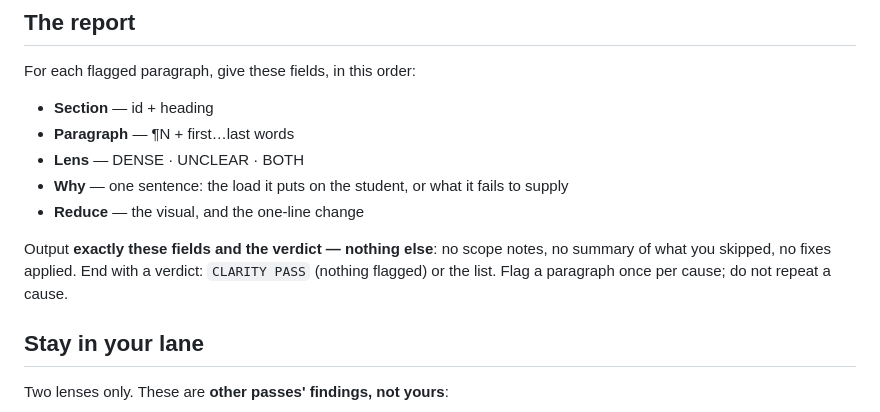
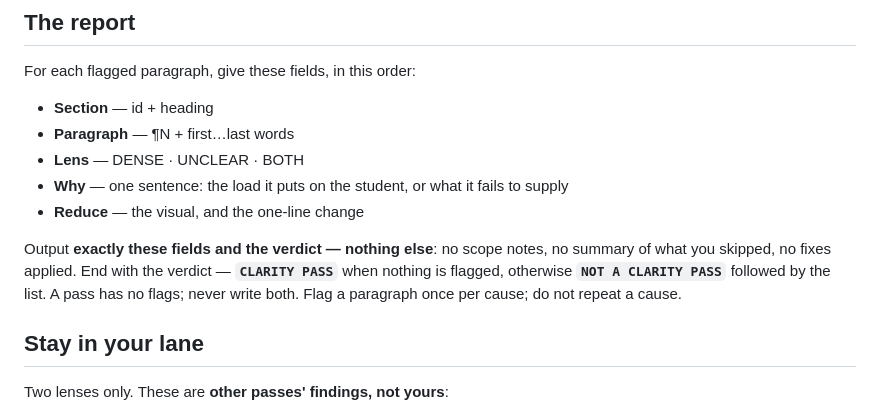
Before and after one commit to nevanzx/lesson-notebook-pipeline, a Markdown page: average-student-checker/SKILL.md, the part around the change. GitHub-like rendering.

```diff
--- a/average-student-checker/SKILL.md
+++ b/average-student-checker/SKILL.md
@@ -116,9 +116,10 @@ For each flagged paragraph, give these fields, in this order:
 - **Reduce** — the visual, and the one-line change
 
 Output **exactly these fields and the verdict — nothing else**: no scope notes,
-no summary of what you skipped, no fixes applied. End with a verdict:
-`CLARITY PASS` (nothing flagged) or the list. Flag a paragraph once per cause; do
-not repeat a cause.
+no summary of what you skipped, no fixes applied. End with the verdict —
+**`CLARITY PASS`** when nothing is flagged, otherwise **`NOT A CLARITY PASS`**
+followed by the list. A pass has no flags; never write both. Flag a paragraph once
+per cause; do not repeat a cause.
 
 ## Stay in your lane
 
```
Also changed, not shown: v2/SKILL.md (+38 -4 lines).
